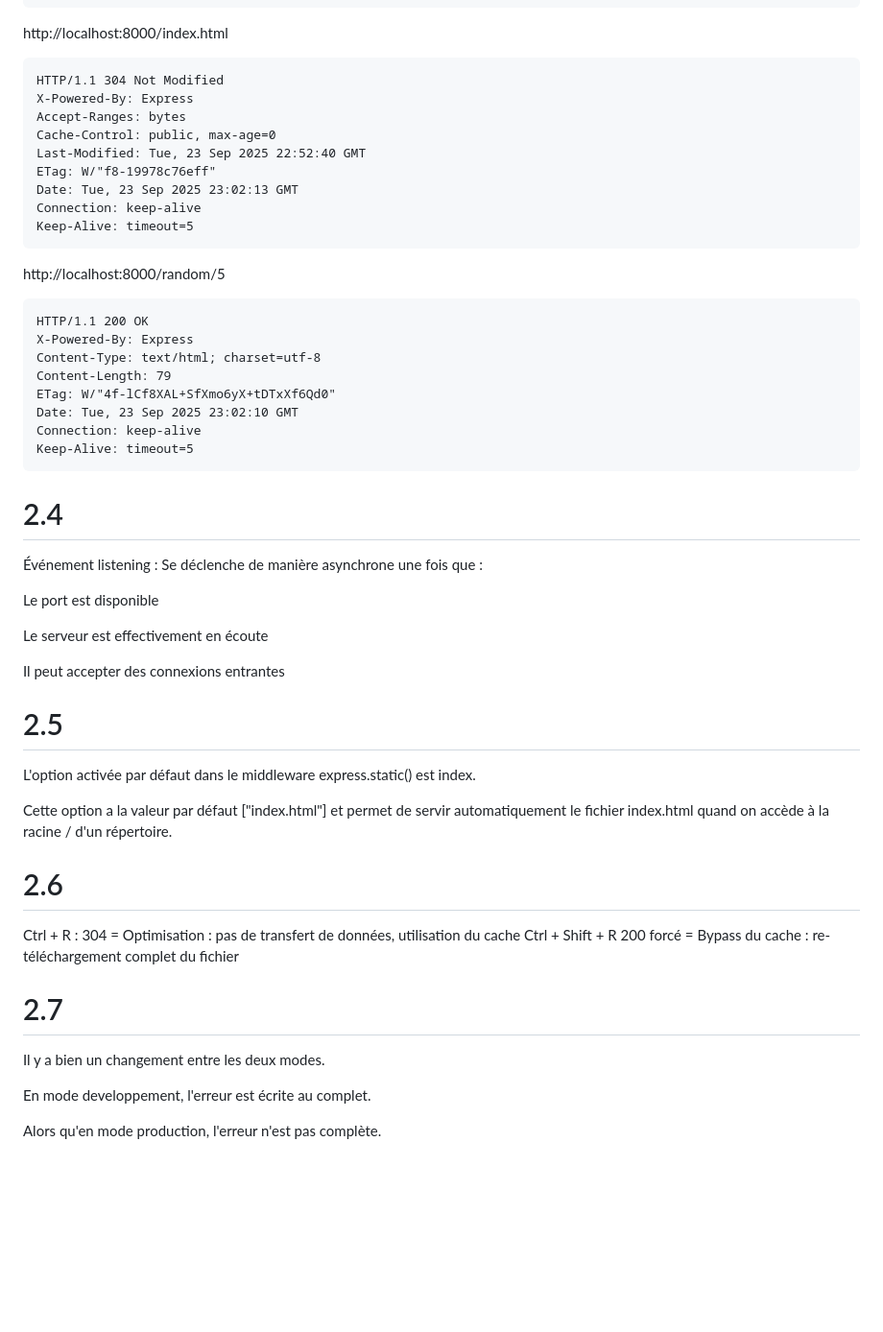
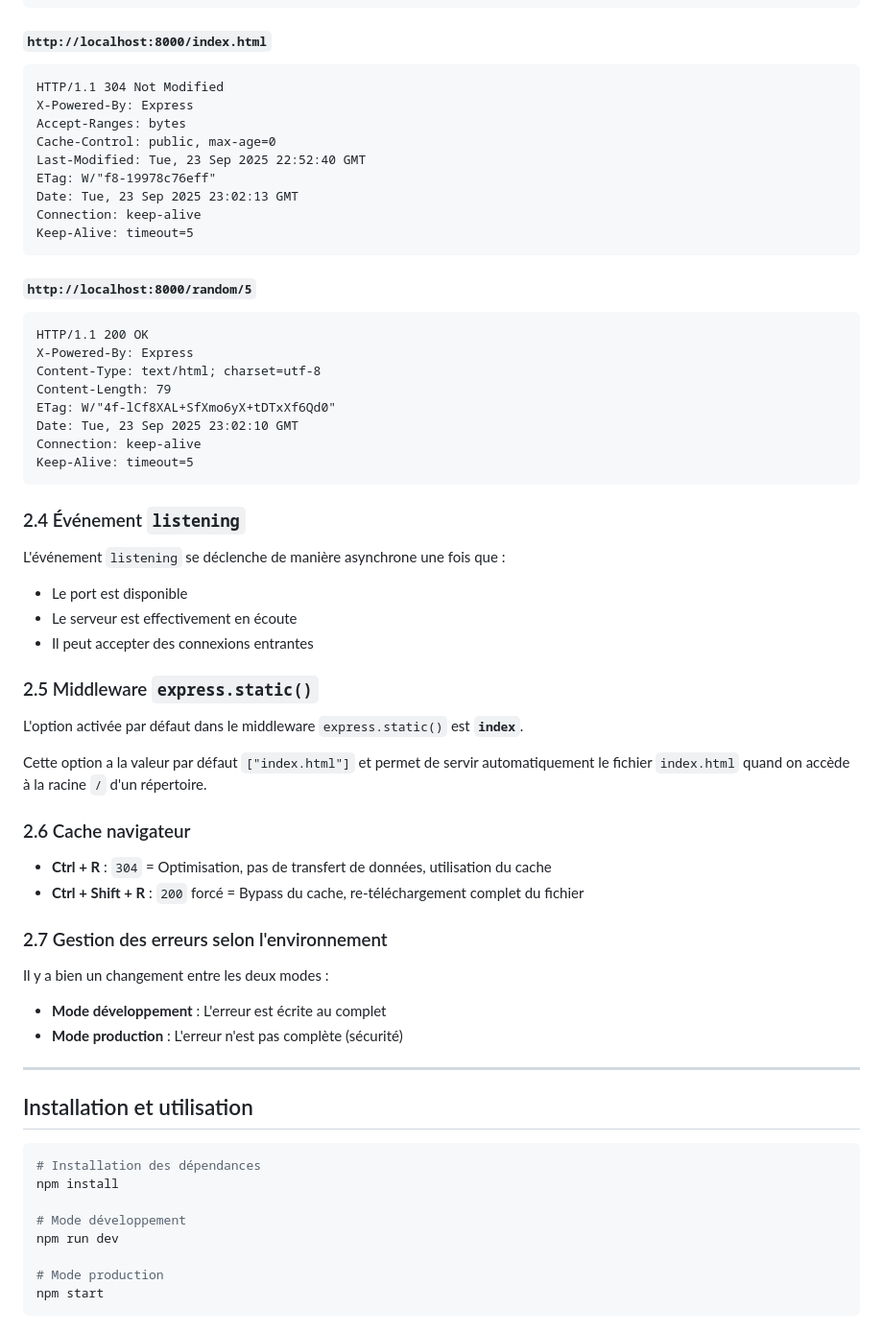
Before and after one commit to yael1NC/TP5_devweb_yael, a Markdown page: README.md, the part around the change printed below. Shown: that part at 96% size. Rendered like a GitHub page; blank space fills up the shorter version.

````diff
--- a/README.md
+++ b/README.md
@@ -128,8 +114,8 @@ Connection: keep-alive
 Keep-Alive: timeout=5
 ```
 
-http://localhost:8000/index.html
-```txt
+#### `http://localhost:8000/index.html`
+```http
 HTTP/1.1 304 Not Modified
 X-Powered-By: Express
 Accept-Ranges: bytes
@@ -141,8 +127,8 @@ Connection: keep-alive
 Keep-Alive: timeout=5
 ```
 
-http://localhost:8000/random/5
-```txt
+#### `http://localhost:8000/random/5`
+```http
 HTTP/1.1 200 OK
 X-Powered-By: Express
 Content-Type: text/html; charset=utf-8
@@ -153,30 +139,37 @@ Connection: keep-alive
 Keep-Alive: timeout=5
 ```
 
-# 2.4
+### 2.4 Événement `listening`
+L'événement `listening` se déclenche de manière asynchrone une fois que :
+- Le port est disponible
+- Le serveur est effectivement en écoute
+- Il peut accepter des connexions entrantes
 
-Événement listening : Se déclenche de manière asynchrone une fois que :
+### 2.5 Middleware `express.static()`
+L'option activée par défaut dans le middleware `express.static()` est **`index`**.
 
-Le port est disponible
+Cette option a la valeur par défaut `["index.html"]` et permet de servir automatiquement le fichier `index.html` quand on accède à la racine `/` d'un répertoire.
 
-Le serveur est effectivement en écoute
+### 2.6 Cache navigateur
+- **Ctrl + R** : `304` = Optimisation, pas de transfert de données, utilisation du cache
+- **Ctrl + Shift + R** : `200` forcé = Bypass du cache, re-téléchargement complet du fichier
 
-Il peut accepter des connexions entrantes
+### 2.7 Gestion des erreurs selon l'environnement
+Il y a bien un changement entre les deux modes :
+- **Mode développement** : L'erreur est écrite au complet
+- **Mode production** : L'erreur n'est pas complète (sécurité)
 
-# 2.5
-L'option activée par défaut dans le middleware express.static() est index.
+---
 
-Cette option a la valeur par défaut ["index.html"] et permet de servir automatiquement le fichier index.html quand on accède à la racine / d'un répertoire.
+## Installation et utilisation
 
-# 2.6
+```bash
+# Installation des dépendances
+npm install
 
-Ctrl + R : 304 = Optimisation : pas de transfert de données, utilisation du cache
-Ctrl + Shift + R 200 forcé = Bypass du cache : re-téléchargement complet du fichier
+# Mode développement
+npm run dev
 
-# 2.7
-
-Il y a bien un changement entre les deux modes.
-
-En mode developpement, l'erreur est écrite au complet.
-
-Alors qu'en mode production, l'erreur n'est pas complète.
+# Mode production
+npm start
+```
````
Also changed, not shown: other parts of README.md (+51 -65 lines).
